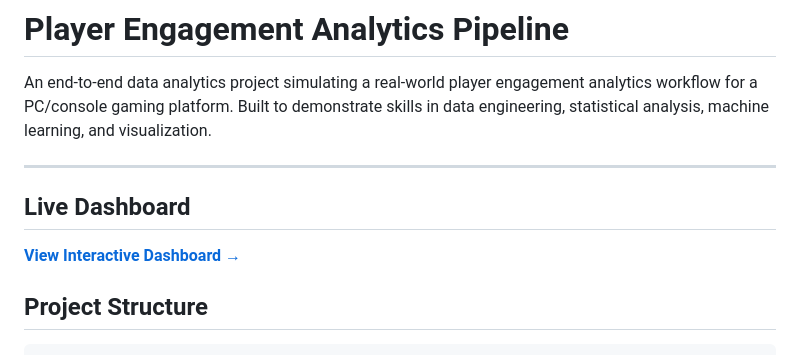
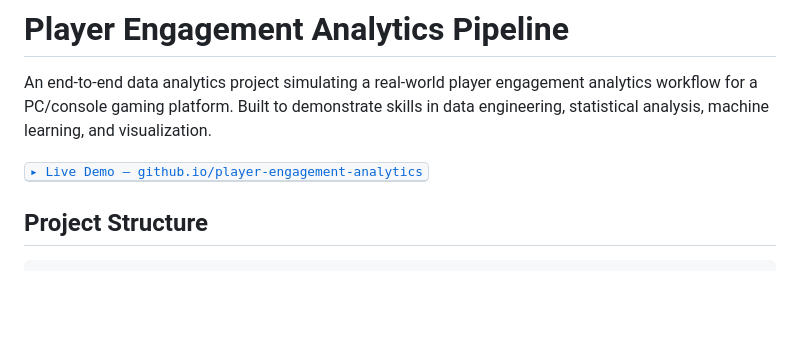
Before and after one commit to dvalverd/player-engagement-analytics, a Markdown page: README.md, the part around the change. GitHub-like rendering; blank space fills up the shorter version.

```diff
--- a/README.md
+++ b/README.md
@@ -4,12 +4,8 @@ An end-to-end data analytics project simulating a real-world player engagement
 analytics workflow for a PC/console gaming platform. Built to demonstrate skills
 in data engineering, statistical analysis, machine learning, and visualization.
 
----
 
-## Live Dashboard
-
-**[View Interactive Dashboard →](https://dvalverd.github.io/player-engagement-analytics/)**
-
+<kbd>[▸ Live Demo — github.io/player-engagement-analytics](https://dvalverd.github.io/player-engagement-analytics/)</kbd>
 
 ## Project Structure
 
```
